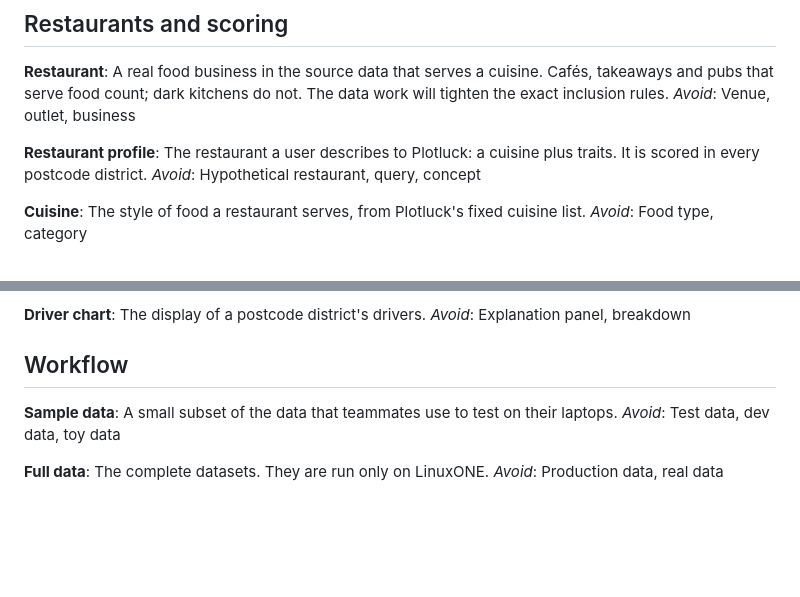
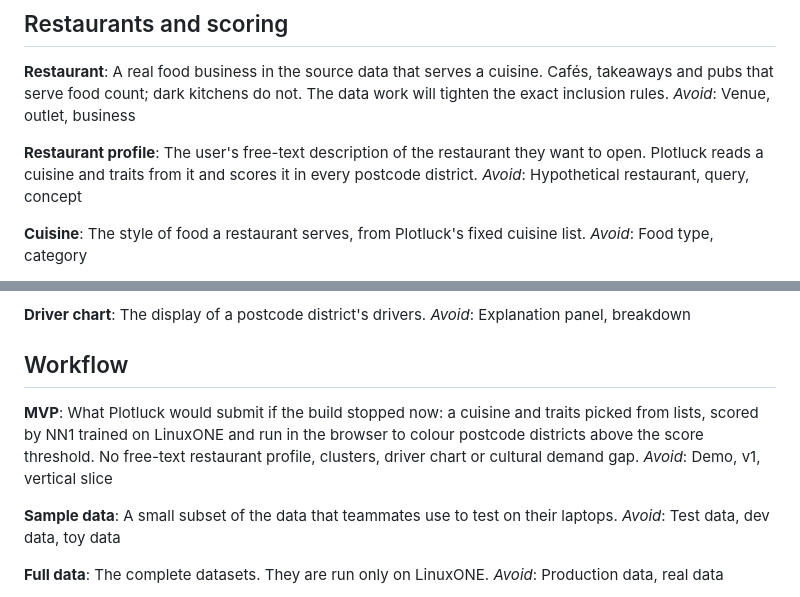
Before and after one commit to AdrielAu/PlotLuck, a Markdown page: GLOSSARY.md, 2 parts joined by grey strips. GitHub-like rendering; blank space fills up the shorter version.

Commit message:
Add MVP glossary term and ADR 0001 (open-source LLM, combination model)
Co-Authored-By: Claude Opus 5.5 <noreply@anthropic.com>

```diff
--- a/GLOSSARY.md
+++ b/GLOSSARY.md
@@ -19,7 +19,7 @@ A real food business in the source data that serves a cuisine. Cafés, takeaways
 _Avoid_: Venue, outlet, business
 
 **Restaurant profile**:
-The restaurant a user describes to Plotluck: a cuisine plus traits. It is scored in every postcode district.
+The user's free-text description of the restaurant they want to open. Plotluck reads a cuisine and traits from it and scores it in every postcode district.
 _Avoid_: Hypothetical restaurant, query, concept
 
 **Cuisine**:
@@ -70,6 +70,10 @@ _Avoid_: Explanation panel, breakdown
 
 ## Workflow
 
+**MVP**:
+What Plotluck would submit if the build stopped now: a cuisine and traits picked from lists, scored by NN1 trained on LinuxONE and run in the browser to colour postcode districts above the score threshold. No free-text restaurant profile, clusters, driver chart or cultural demand gap.
+_Avoid_: Demo, v1, vertical slice
+
 **Sample data**:
 A small subset of the data that teammates use to test on their laptops.
 _Avoid_: Test data, dev data, toy data
```
Also changed, not shown: docs/adr/0001-open-source-llm-reads-the-restaurant-profile.md (added, +8 -0 lines).
